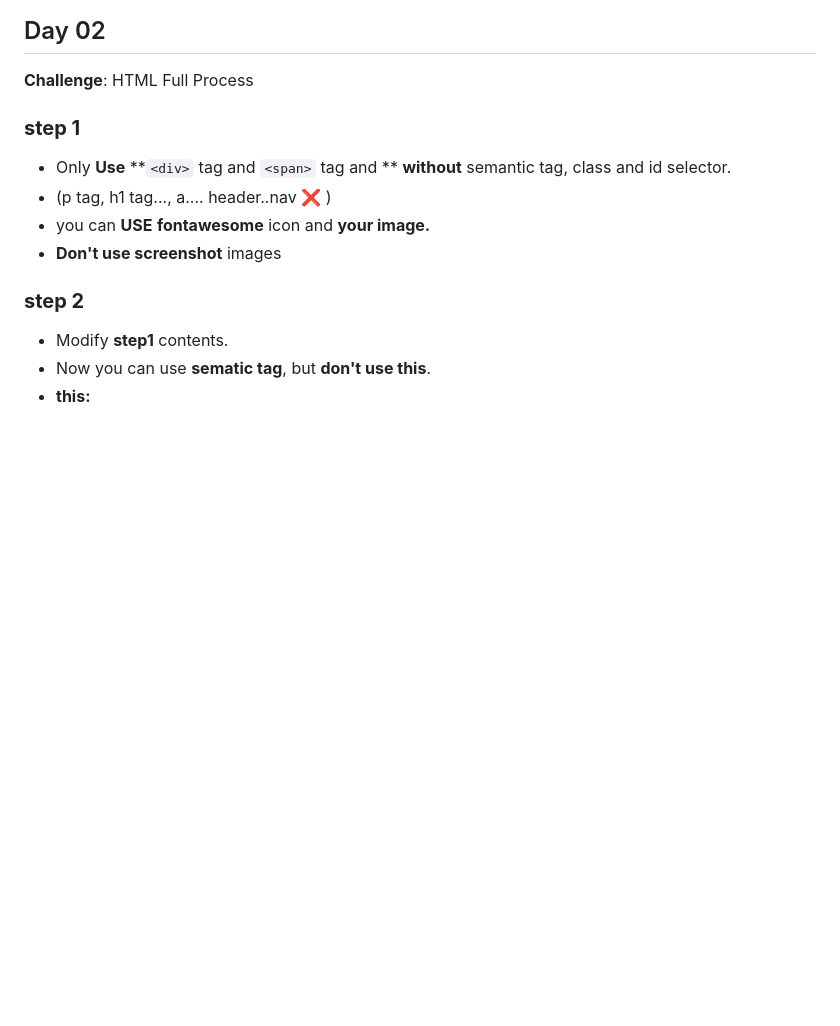
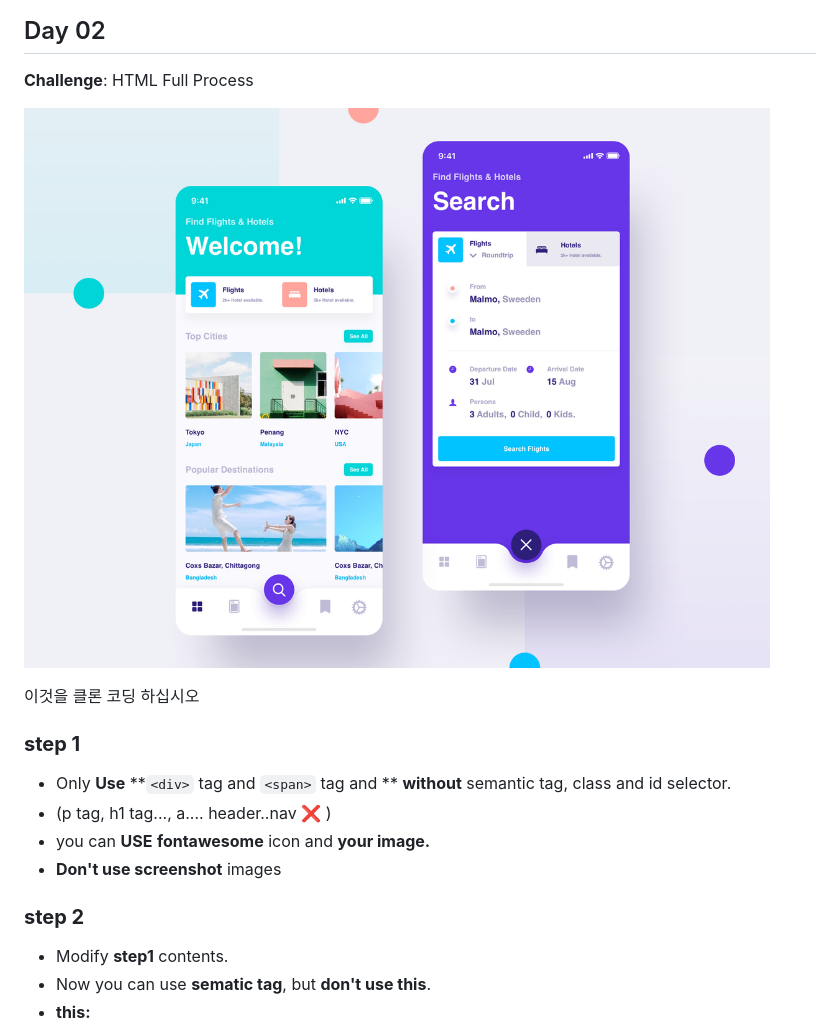
Before and after one commit to devininy/Web-Day-02-html-Challenge, a Markdown page: README.md, the part around the change. Drawn GitHub-style; pictures changed too: dr-pr_4x.png (added); blank space fills up the shorter version.

Commit message:
V 1.0.1

```diff
--- a/README.md
+++ b/README.md
@@ -3,6 +3,13 @@
 ## Day 02
 
 **Challenge**: HTML Full Process
+
+
+![result](./dr-pr_4x.png)
+
+이것을 클론 코딩 하십시오
+
+
 
 ### **step 1**
 
```
